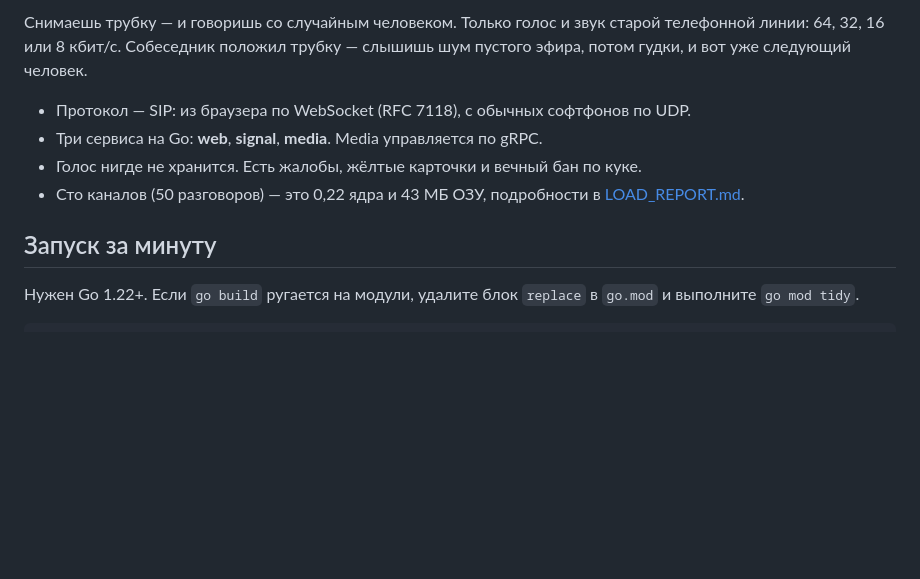
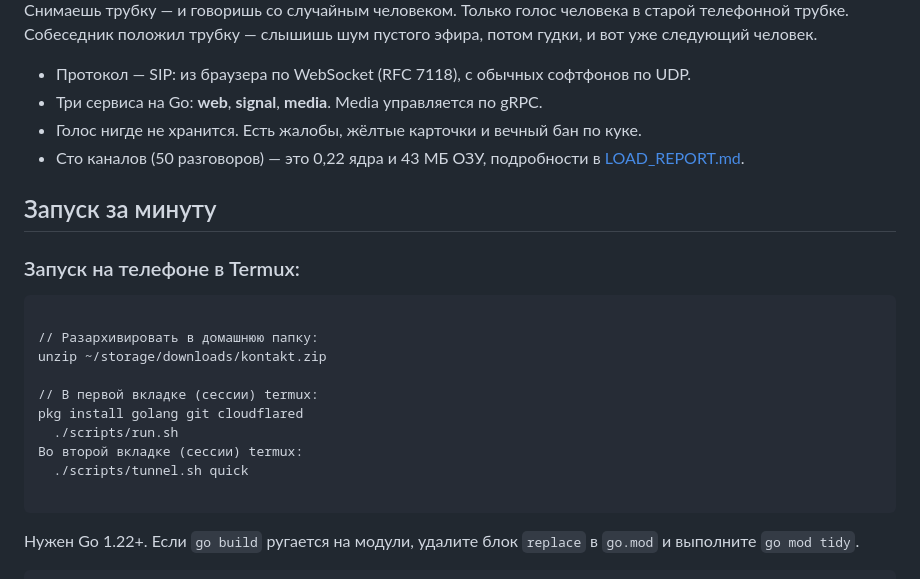
Before and after one commit to Dmitry-Fedotov-Dev/kontakt, a Markdown page: README.md, the part around one of its changes. Drawn GitHub-style; blank space fills up the shorter version.

````diff
--- a/README.md
+++ b/README.md
@@ -2,5 +3,5 @@
 
-Снимаешь трубку — и говоришь со случайным человеком. Только голос и звук старой телефонной линии: 64, 32, 16 или 8 кбит/с. Собеседник положил трубку — слышишь шум пустого эфира, потом гудки, и вот уже следующий человек.
+Снимаешь трубку — и говоришь со случайным человеком. Только голос человека в старой телефонной трубке. Собеседник положил трубку — слышишь шум пустого эфира, потом гудки, и вот уже следующий человек.
 
 - Протокол — SIP: из браузера по WebSocket (RFC 7118), с обычных софтфонов по UDP.
 - Три сервиса на Go: **web**, **signal**, **media**. Media управляется по gRPC.
@@ -8,6 +9,20 @@
 - Сто каналов (50 разговоров) — это 0,22 ядра и 43 МБ ОЗУ, подробности в [LOAD_REPORT.md](LOAD_REPORT.md).
 
 ## Запуск за минуту
+
+### Запуск на телефоне в Termux:
+```bash
+
+// Разархивировать в домашнюю папку:
+unzip ~/storage/downloads/kontakt.zip
+
+// В первой вкладке (сессии) termux:
+pkg install golang git cloudflared
+  ./scripts/run.sh
+Во второй вкладке (сессии) termux:
+  ./scripts/tunnel.sh quick
+
+```
 
 Нужен Go 1.22+. Если `go build` ругается на модули, удалите блок `replace` в `go.mod` и выполните `go mod tidy`.
 
````
Also changed, not shown: other parts of README.md (+1 -0 lines).
